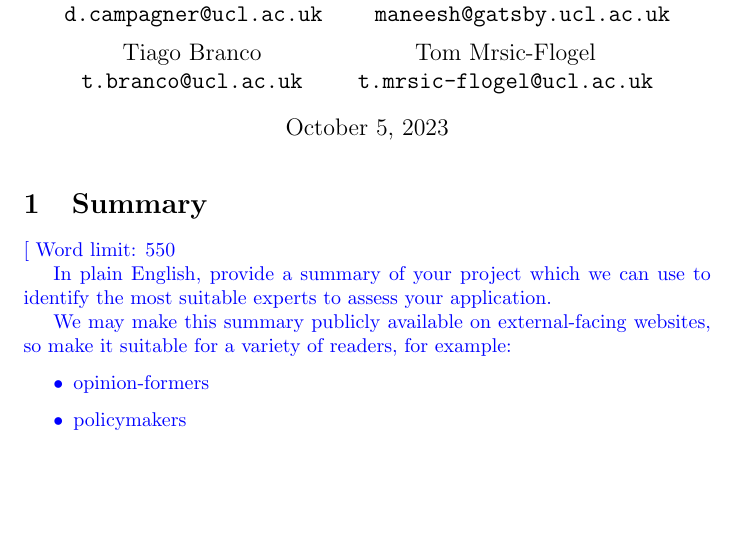
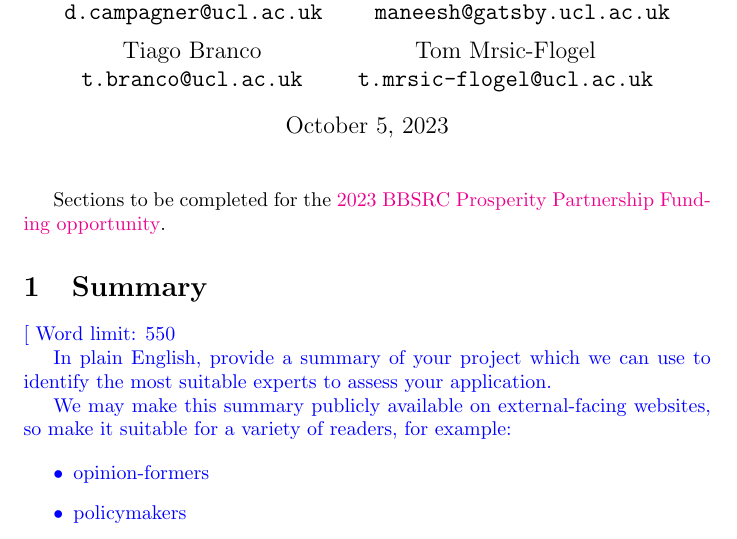
Before and after one commit to joacorapela/BBSRCpropserityPartnership23, a LaTeX document (application.tex): part of page 1 of 10, cut so that both start at the same text, the shorter picture padded with empty space. Compiled offline with pdfLaTeX.

Commit message:
Added link to funding opportunity

```diff
--- a/application.tex
+++ b/application.tex
@@ -1,6 +1,7 @@
 \documentclass{article}
 
 \usepackage{xcolor}
+\usepackage[colorlinks=true]{hyperref}
 
 \newcommand{\desc}[1]{{\leavevmode\color{blue}[#1]}}
 
@@ -25,6 +26,9 @@
 \begin{document}
 
 \maketitle
+
+Sections to be completed for the \href{https://www.ukri.org/opportunity/business-and-academia-prosperity-partnership-round-2/}{2023 BBSRC Prosperity Partnership Funding
+opportunity}.
 
 \section{Summary}
 \desc{
```
Also changed, not shown: application.pdf, 1 other file.
